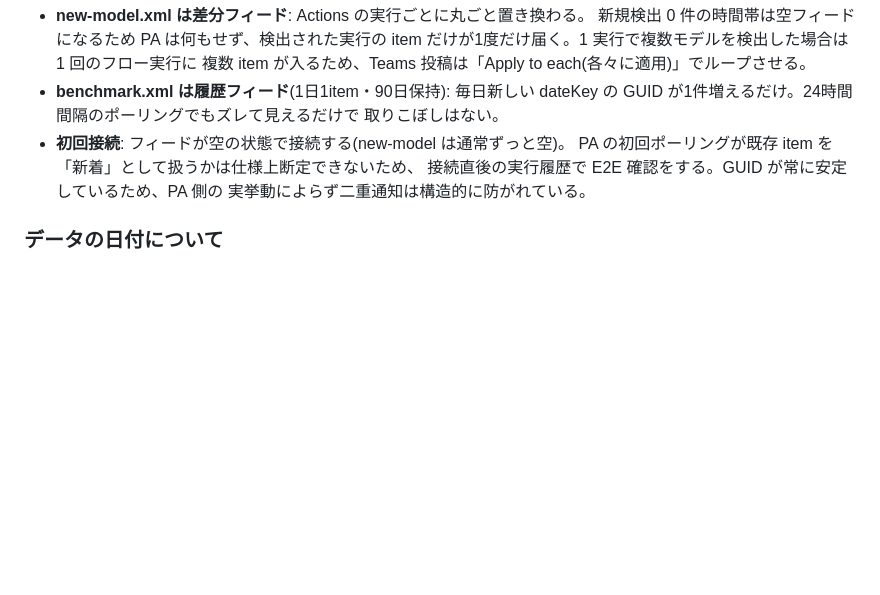
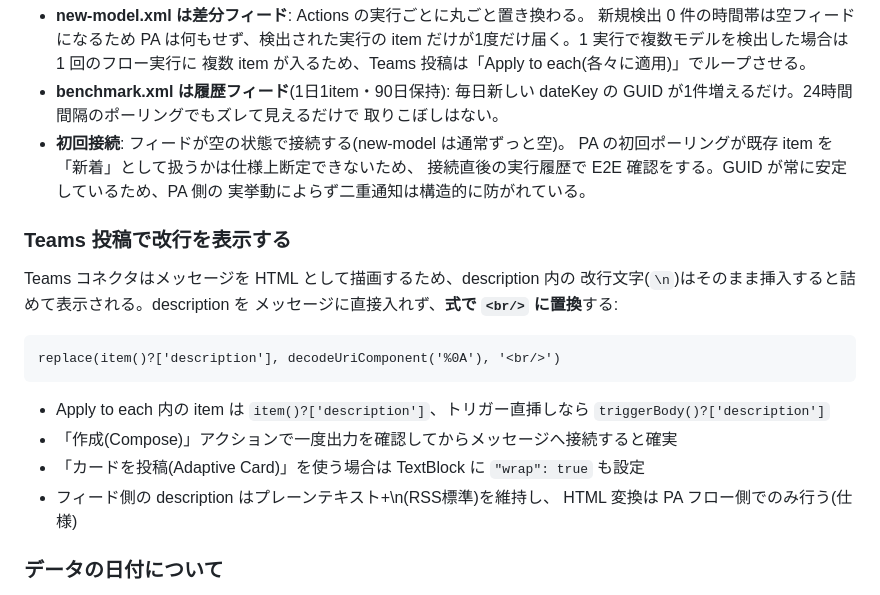
Before and after one commit to yuzu-krs/aibench-teams-feed, a Markdown page: README.md, the part around the change. Rendered like a GitHub page; blank space fills up the shorter version.

Commit message:
docs: Teams投稿時の改行表示方法(\n -> <br/> 変換式)をREADMEに追記
Co-Authored-By: Claude Code <noreply@anthropic.com>

````diff
--- a/README.md
+++ b/README.md
@@ -120,6 +120,23 @@ PA の標準 RSS トリガー「フィードアイテムが公開されるとき
   接続直後の実行履歴で E2E 確認をする。GUID が常に安定しているため、PA 側の
   実挙動によらず二重通知は構造的に防がれている。
 
+### Teams 投稿で改行を表示する
+
+Teams コネクタはメッセージを HTML として描画するため、description 内の
+改行文字(`\n`)はそのまま挿入すると詰めて表示される。description を
+メッセージに直接入れず、**式で `<br/>` に置換**する:
+
+```
+replace(item()?['description'], decodeUriComponent('%0A'), '<br/>')
+```
+
+- Apply to each 内の item は `item()?['description']`、トリガー直挿しなら
+  `triggerBody()?['description']`
+- 「作成(Compose)」アクションで一度出力を確認してからメッセージへ接続すると確実
+- 「カードを投稿(Adaptive Card)」を使う場合は TextBlock に `"wrap": true` も設定
+- フィード側の description はプレーンテキスト+\n(RSS標準)を維持し、
+  HTML 変換は PA フロー側でのみ行う(仕様)
+
 ### データの日付について
 
 digest ヘッダーの `🕒 取得:` はフィードを取得した日時。各セクションの日付は
````
